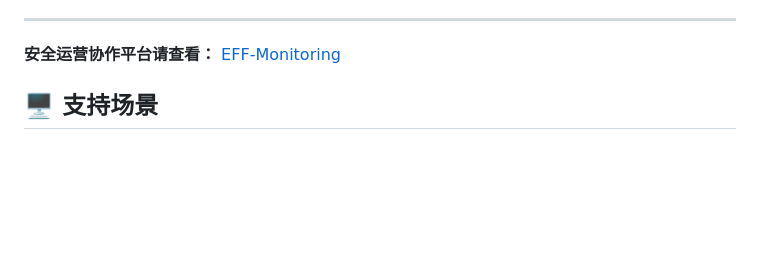
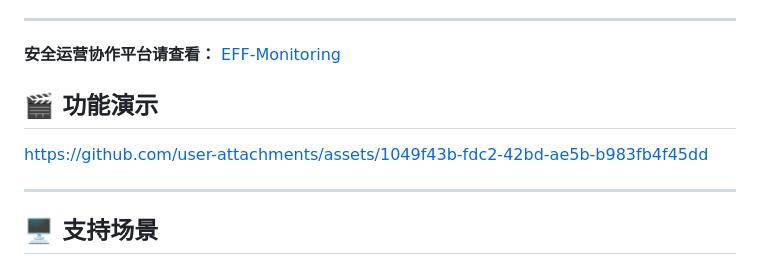
Before and after one commit to Fausto-404/EFF-Assistant, a Markdown page: README.md, the part around the change. Drawn GitHub-style; blank space fills up the shorter version.

```diff
--- a/README.md
+++ b/README.md
@@ -26,6 +26,12 @@ EFF Assistant 是一款面向安全运营人员的 Chrome / Edge 浏览器扩展
 ---
 
 **安全运营协作平台请查看：** [EFF-Monitoring](https://github.com/Fausto-404/EFF-Monitoring)
+
+## 🎬 功能演示
+
+https://github.com/user-attachments/assets/1049f43b-fdc2-42bd-ae5b-b983fb4f45dd
+
+---
 
 ## 🖥️ 支持场景
 
```
